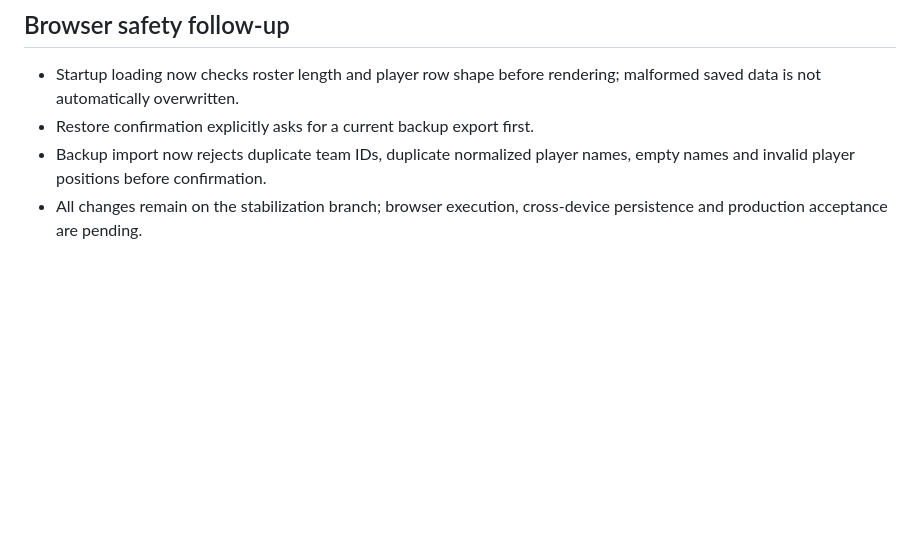
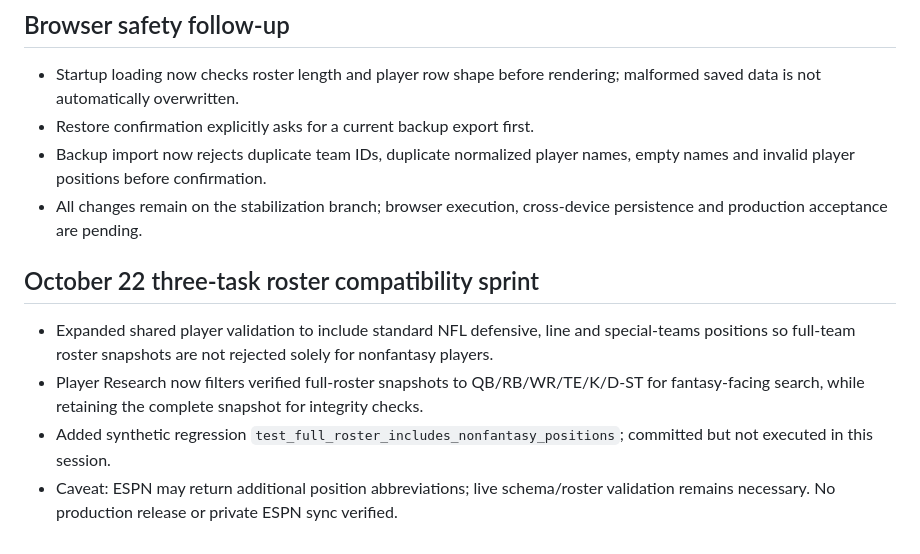
Before and after one commit to goldstandardbros/fantasy-desk, a Markdown page: STABILIZATION_ACCEPTANCE.md, the part around the change. GitHub-like rendering; blank space fills up the shorter version.

Commit message:
Document roster position compatibility fixes and pending test

```diff
--- a/STABILIZATION_ACCEPTANCE.md
+++ b/STABILIZATION_ACCEPTANCE.md
@@ -74,3 +74,9 @@ Monday and Thursday integration audits check GitHub/Render drift, ESPN/NFL fresh
 - Restore confirmation explicitly asks for a current backup export first.
 - Backup import now rejects duplicate team IDs, duplicate normalized player names, empty names and invalid player positions before confirmation.
 - All changes remain on the stabilization branch; browser execution, cross-device persistence and production acceptance are pending.
+
+## October 22 three-task roster compatibility sprint
+- Expanded shared player validation to include standard NFL defensive, line and special-teams positions so full-team roster snapshots are not rejected solely for nonfantasy players.
+- Player Research now filters verified full-roster snapshots to QB/RB/WR/TE/K/D-ST for fantasy-facing search, while retaining the complete snapshot for integrity checks.
+- Added synthetic regression `test_full_roster_includes_nonfantasy_positions`; committed but not executed in this session.
+- Caveat: ESPN may return additional position abbreviations; live schema/roster validation remains necessary. No production release or private ESPN sync verified.
```
